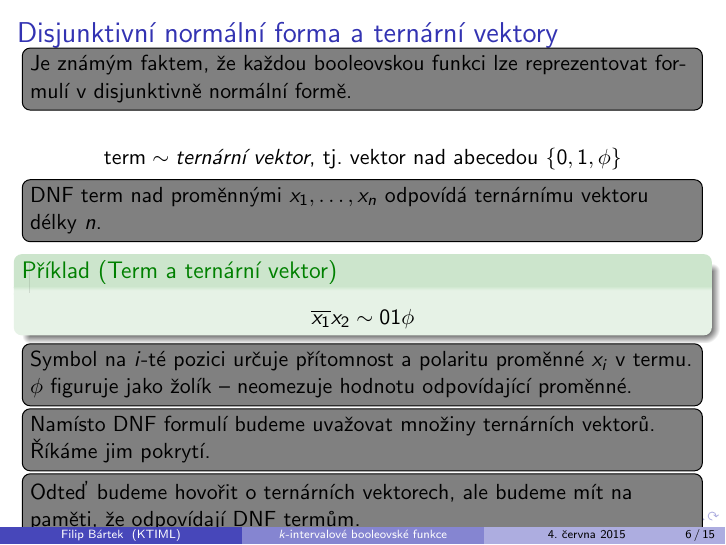
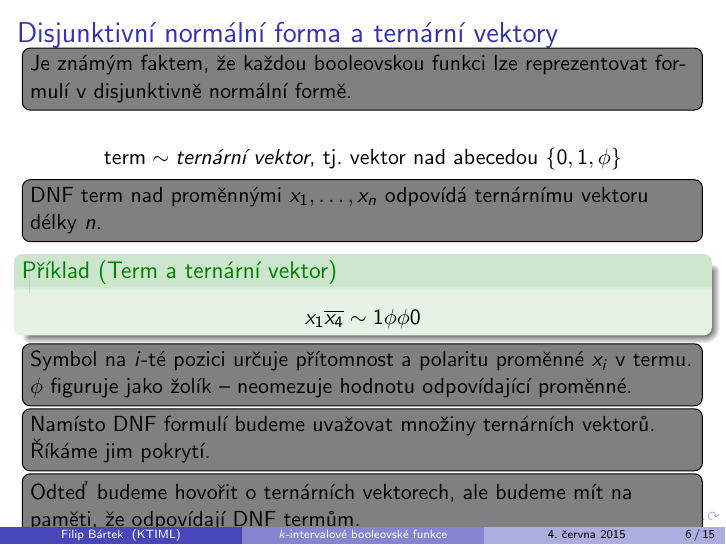
Before and after one commit to filipbartek/ibf, LaTeX slides (defense.tex): page 6 of 21. Compiled offline with pdfLaTeX.

Commit message:
Change the example of term and ternary vector
so that it has size 4, so ternarity of ternary vectors cannot be mistaken
for their length so easily.

```diff
--- a/defense.tex
+++ b/defense.tex
@@ -185,7 +185,7 @@ $$
 
 \begin{example}[Term a ternární vektor]
 $$
-\nott{x_1} x_2 \sim 01 \phi
+x_1 \nott{x_4} \sim 1 \phi \phi 0
 $$
 \end{example}
 
```
